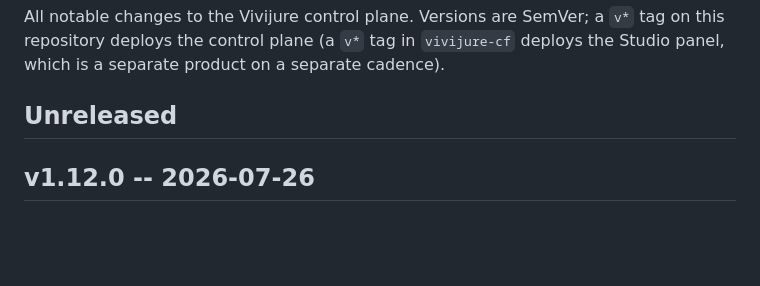
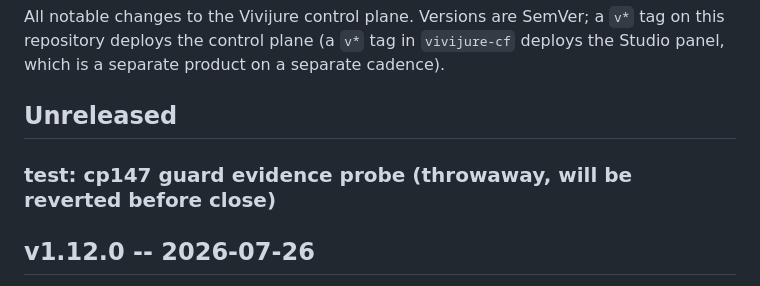
Before and after one commit to skyphusion-labs/vivijure-control-plane, a Markdown page: CHANGELOG.md, the part around the change. Rendered like a GitHub page; blank space fills up the shorter version.

Commit message:
test: add CHANGELOG entry to flip cp#147 guard green (throwaway)

```diff
--- a/CHANGELOG.md
+++ b/CHANGELOG.md
@@ -5,6 +5,8 @@ repository deploys the control plane (a `v*` tag in `vivijure-cf` deploys the St
 is a separate product on a separate cadence).
 
 ## Unreleased
+
+### test: cp147 guard evidence probe (throwaway, will be reverted before close)
 
 ## v1.12.0 -- 2026-07-26
 
```
